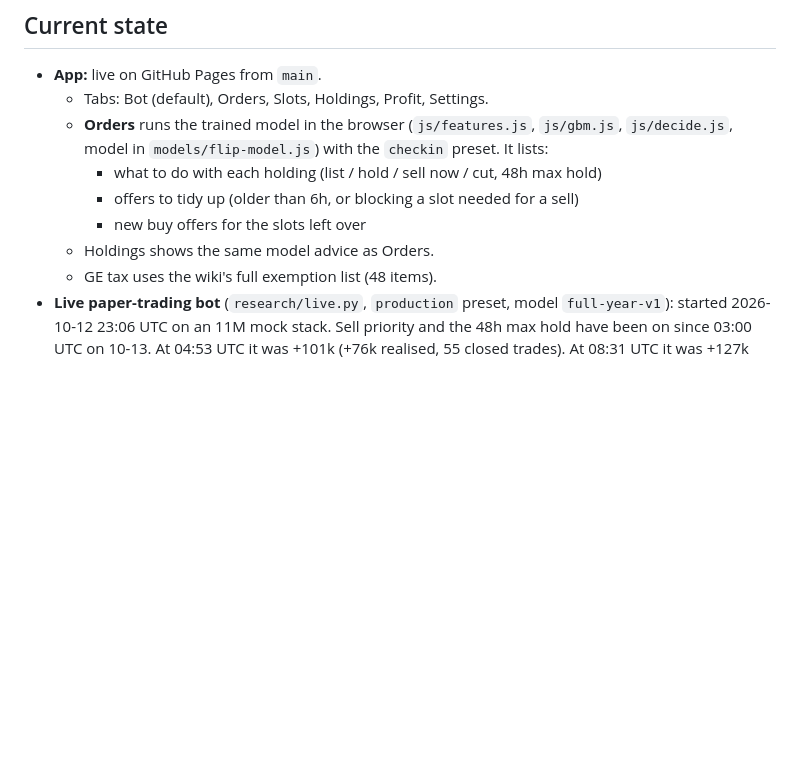
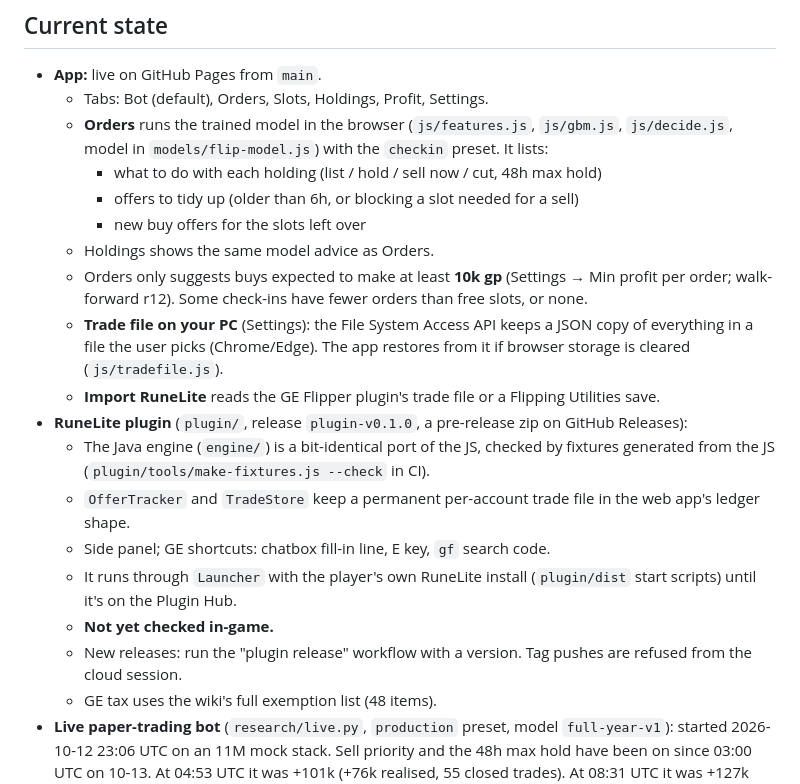
Before and after one commit to andrewshooman/osrs-flipper, a Markdown page: HANDOFF.md, the part around one of its changes. GitHub-like rendering; blank space fills up the shorter version.

Commit message:
HANDOFF: trade file, min profit per order, RuneLite plugin release (#30)
Claude-Session: https://claude.ai/code/session_01A3vV444mNgsoCAuk71Y3xs

Co-authored-by: Claude <noreply@anthropic.com>

```diff
--- a/HANDOFF.md
+++ b/HANDOFF.md
@@ -18,6 +18,26 @@ logging. Nothing places offers automatically, because that gets accounts banned.
     - offers to tidy up (older than 6h, or blocking a slot needed for a sell)
     - new buy offers for the slots left over
   - Holdings shows the same model advice as Orders.
+  - Orders only suggests buys expected to make at least **10k gp** (Settings → Min
+    profit per order; walk-forward r12). Some check-ins have fewer orders than free
+    slots, or none.
+  - **Trade file on your PC** (Settings): the File System Access API keeps a JSON copy
+    of everything in a file the user picks (Chrome/Edge). The app restores from it if
+    browser storage is cleared (`js/tradefile.js`).
+  - **Import RuneLite** reads the GE Flipper plugin's trade file or a Flipping
+    Utilities save.
+- **RuneLite plugin** (`plugin/`, release `plugin-v0.1.0`, a pre-release zip on GitHub
+  Releases):
+  - The Java engine (`engine/`) is a bit-identical port of the JS, checked by fixtures
+    generated from the JS (`plugin/tools/make-fixtures.js --check` in CI).
+  - `OfferTracker` and `TradeStore` keep a permanent per-account trade file in the
+    web app's ledger shape.
+  - Side panel; GE shortcuts: chatbox fill-in line, E key, `gf` search code.
+  - It runs through `Launcher` with the player's own RuneLite install (`plugin/dist`
+    start scripts) until it's on the Plugin Hub.
+  - **Not yet checked in-game.**
+  - New releases: run the "plugin release" workflow with a version. Tag pushes are
+    refused from the cloud session.
   - GE tax uses the wiki's full exemption list (48 items).
 - **Live paper-trading bot** (`research/live.py`, `production` preset, model
   `full-year-v1`): started 2026-10-12 23:06 UTC on an 11M mock stack. Sell priority and
```
Also changed, not shown: other parts of HANDOFF.md (+1 -1 lines).
